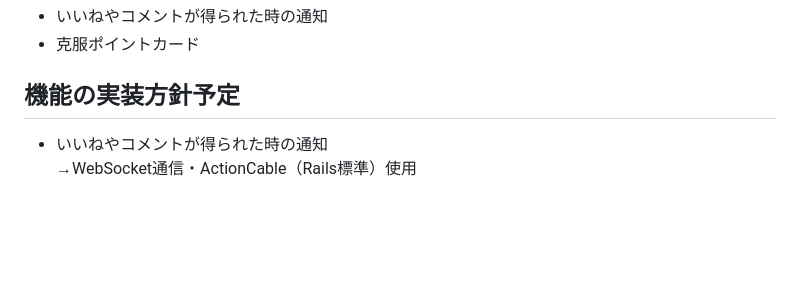
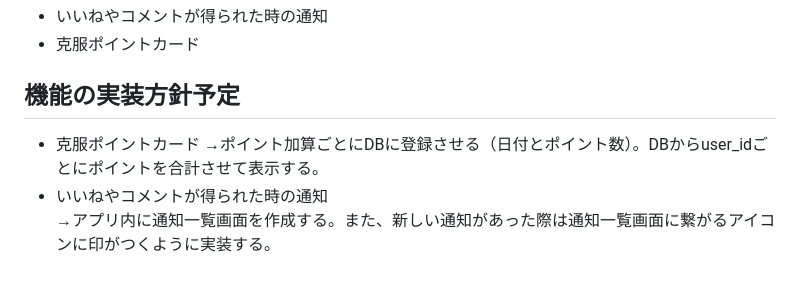
Before and after one commit to SuzukaKaneda/Kutemy, a Markdown page: README.md, the part around the change. Drawn GitHub-style; blank space fills up the shorter version.

Commit message:
Add:Readme_4

```diff
--- a/README.md
+++ b/README.md
@@ -37,5 +37,7 @@
 - 克服ポイントカード
 
 ## 機能の実装方針予定
+- 克服ポイントカード
+→ポイント加算ごとにDBに登録させる（日付とポイント数）。DBからuser_idごとにポイントを合計させて表示する。
 - いいねやコメントが得られた時の通知
-→WebSocket通信・ActionCable（Rails標準）使用
+→アプリ内に通知一覧画面を作成する。また、新しい通知があった際は通知一覧画面に繋がるアイコンに印がつくように実装する。
```
